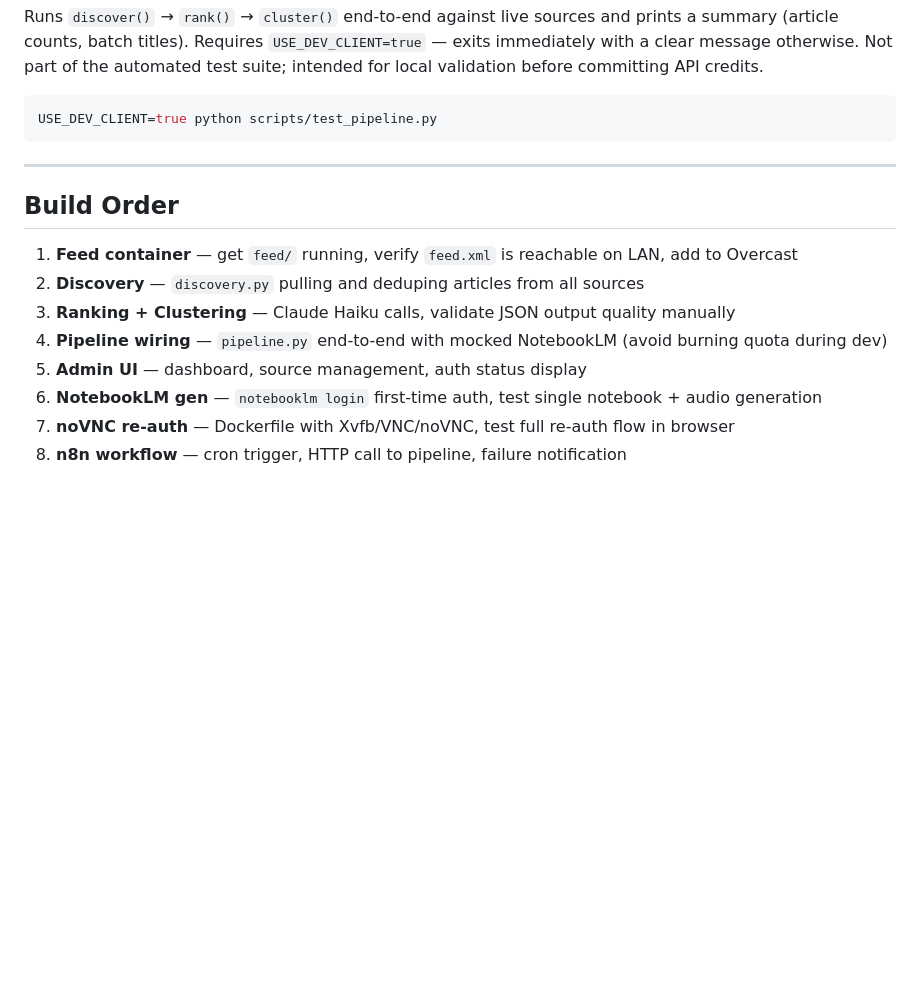
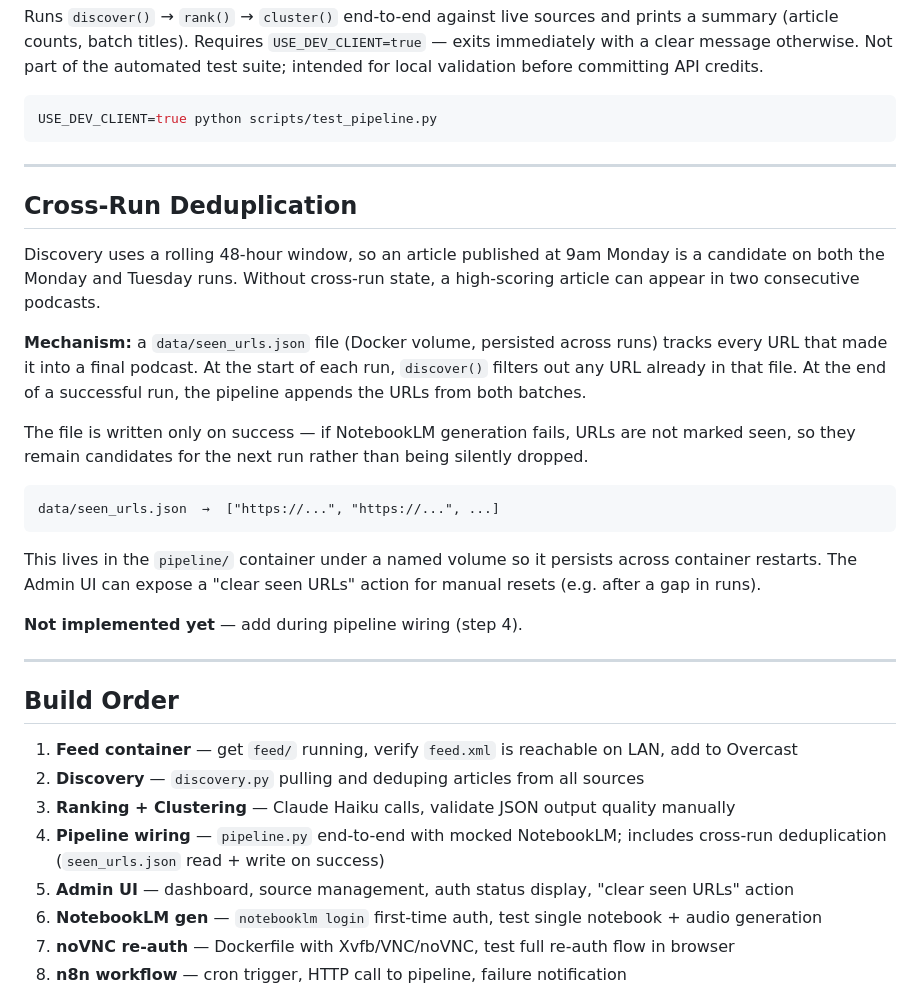
Before and after one commit to whitewalls86/de-podcast, a Markdown page: Docs/de-podcast-pipeline.md, the part around the change. GitHub-like rendering; blank space fills up the shorter version.

Commit message:
Document cross-run deduplication design
Adds a spec section for seen_urls.json: rolling 48h window means the same
article can surface in consecutive runs without it. Covers the write-on-
success-only invariant and the Admin UI reset action. Build order step 4
and 5 updated to reference it.

Co-Authored-By: Claude Sonnet 4.6 <noreply@anthropic.com>

````diff
--- a/Docs/de-podcast-pipeline.md
+++ b/Docs/de-podcast-pipeline.md
@@ -491,13 +491,31 @@ USE_DEV_CLIENT=true python scripts/test_pipeline.py
 
 ---
 
+## Cross-Run Deduplication
+
+Discovery uses a rolling 48-hour window, so an article published at 9am Monday is a candidate on both the Monday and Tuesday runs. Without cross-run state, a high-scoring article can appear in two consecutive podcasts.
+
+**Mechanism:** a `data/seen_urls.json` file (Docker volume, persisted across runs) tracks every URL that made it into a final podcast. At the start of each run, `discover()` filters out any URL already in that file. At the end of a successful run, the pipeline appends the URLs from both batches.
+
+The file is written only on success — if NotebookLM generation fails, URLs are not marked seen, so they remain candidates for the next run rather than being silently dropped.
+
+```
+data/seen_urls.json  →  ["https://...", "https://...", ...]
+```
+
+This lives in the `pipeline/` container under a named volume so it persists across container restarts. The Admin UI can expose a "clear seen URLs" action for manual resets (e.g. after a gap in runs).
+
+**Not implemented yet** — add during pipeline wiring (step 4).
+
+---
+
 ## Build Order
 
 1. **Feed container** — get `feed/` running, verify `feed.xml` is reachable on LAN, add to Overcast
 2. **Discovery** — `discovery.py` pulling and deduping articles from all sources
 3. **Ranking + Clustering** — Claude Haiku calls, validate JSON output quality manually
-4. **Pipeline wiring** — `pipeline.py` end-to-end with mocked NotebookLM (avoid burning quota during dev)
-5. **Admin UI** — dashboard, source management, auth status display
+4. **Pipeline wiring** — `pipeline.py` end-to-end with mocked NotebookLM; includes cross-run deduplication (`seen_urls.json` read + write on success)
+5. **Admin UI** — dashboard, source management, auth status display, "clear seen URLs" action
 6. **NotebookLM gen** — `notebooklm login` first-time auth, test single notebook + audio generation
 7. **noVNC re-auth** — Dockerfile with Xvfb/VNC/noVNC, test full re-auth flow in browser
 8. **n8n workflow** — cron trigger, HTTP call to pipeline, failure notification
````
